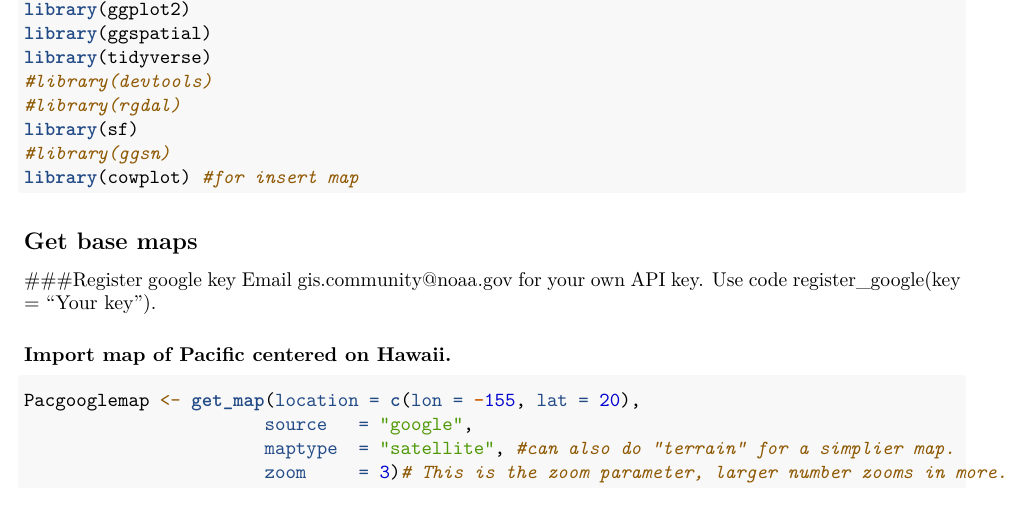
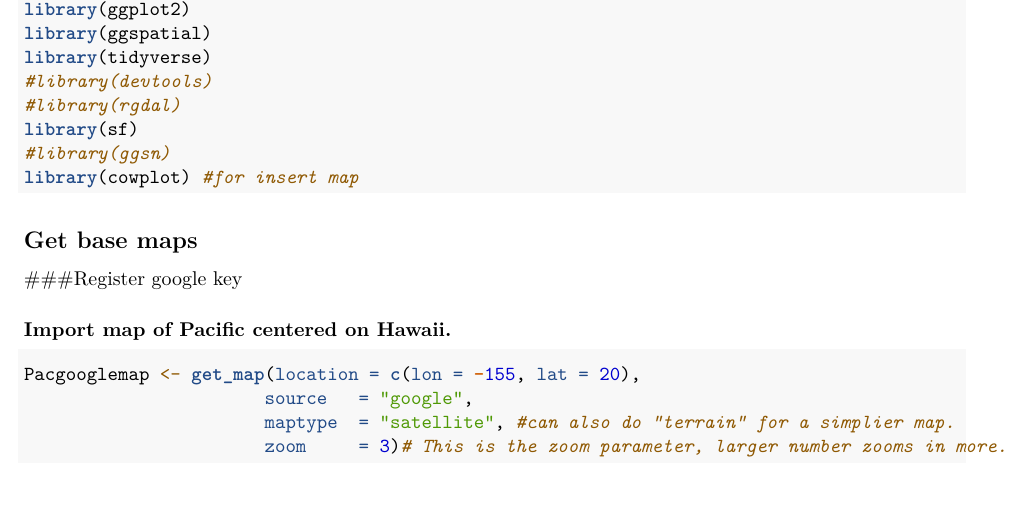
Before and after one commit to jpstahl/Mobula-tag-maps, an R Markdown document (Mobula_tags_Sept11_2024.Rmd): part of page 1 of 4, cut so that both start at the same text. Rendered offline with R 4.5, knitr and Pandoc, then LaTeX, with nearby package versions; some code elsewhere in the file could not run offline.

Commit message:
Update Mobula_tags_Sept11_2024.Rmd

````diff
--- a/Mobula_tags_Sept11_2024.Rmd
+++ b/Mobula_tags_Sept11_2024.Rmd
@@ -36,6 +36,5 @@ library(cowplot) #for insert map
 ```
 ## Get base maps
 ###Register google key
-Email gis.community@noaa.gov for your own API key. Use code register_google(key = "Your key").
 ```{r include=FALSE, warning=FALSE}
 register_google(key = "")
````
Also changed, not shown: Mobula_tags_Sept11_2024.Rmd (1 more changed lines).
